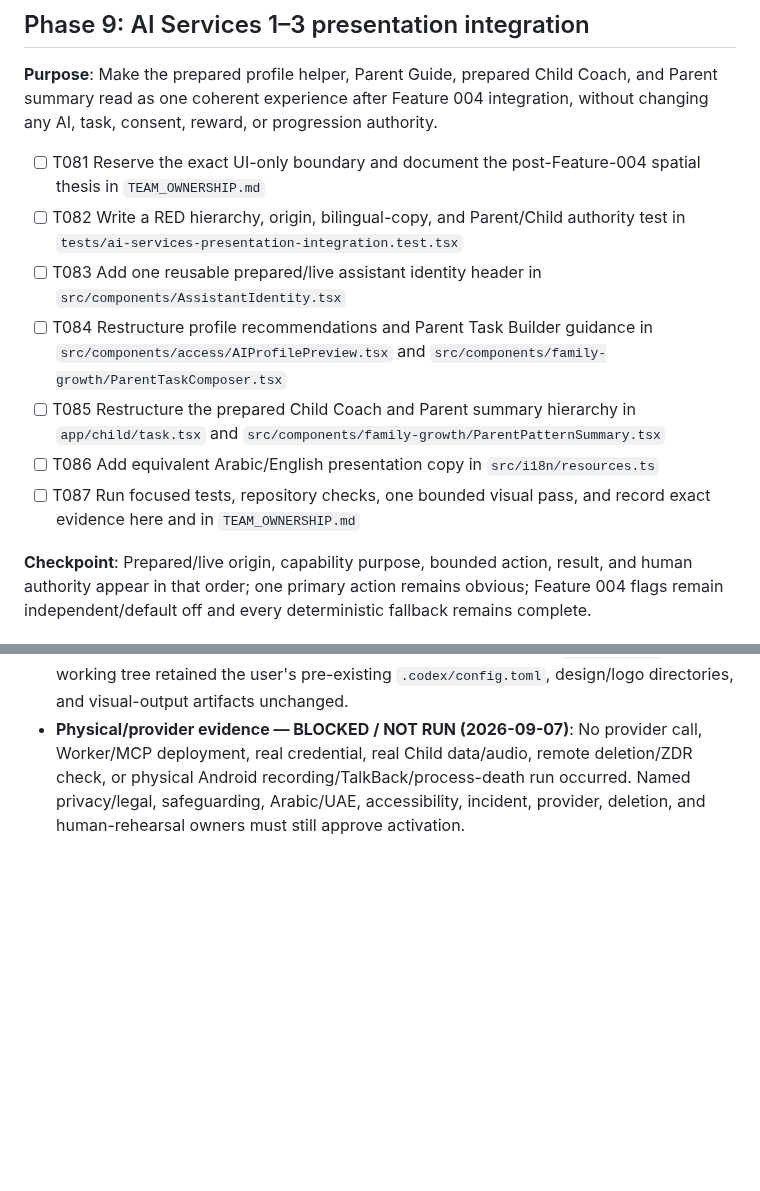
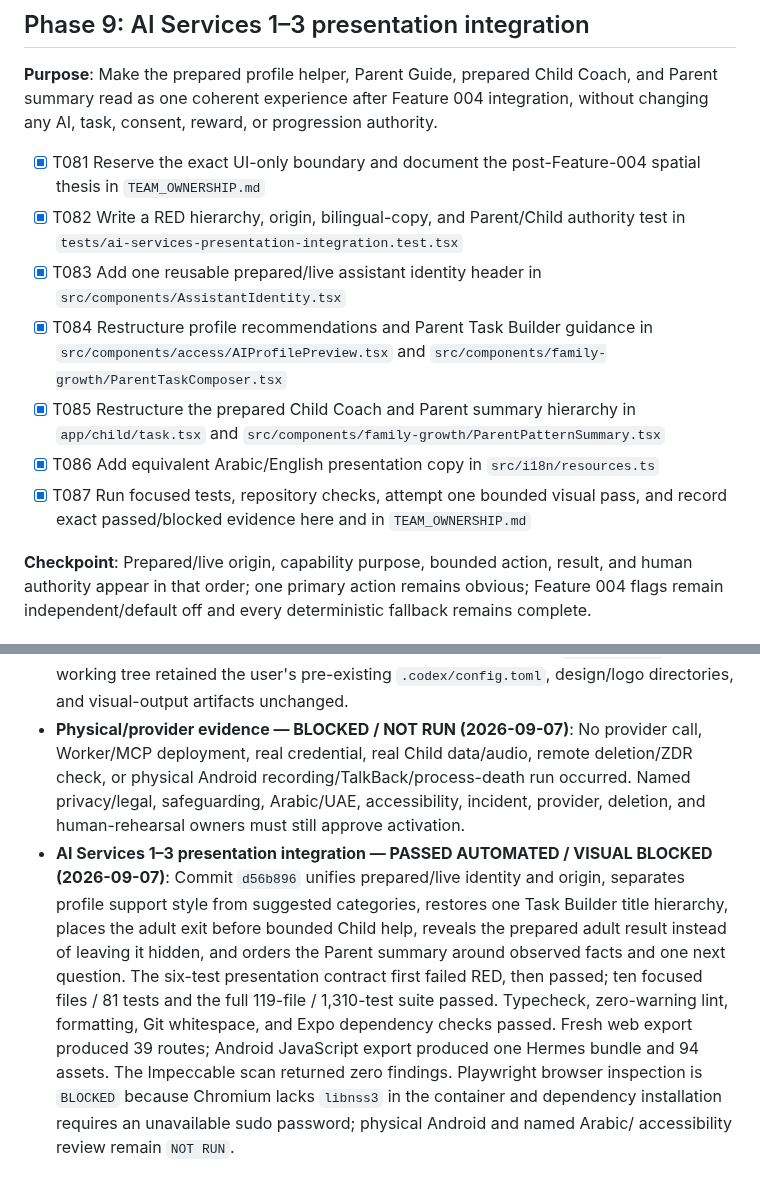
Before and after one commit to abdalrahman-ismaik/Ghaf, a Markdown page: specs/004-bounded-live-ai/tasks.md, 2 parts joined by grey strips. Rendered like a GitHub page; blank space fills up the shorter version.

Commit message:
docs(ui): close AI presentation evidence

```diff
--- a/specs/004-bounded-live-ai/tasks.md
+++ b/specs/004-bounded-live-ai/tasks.md
@@ -222,13 +222,13 @@ only judge-facing surface and no external activation gate changes.
 summary read as one coherent experience after Feature 004 integration, without changing any AI,
 task, consent, reward, or progression authority.
 
-- [ ] T081 Reserve the exact UI-only boundary and document the post-Feature-004 spatial thesis in `TEAM_OWNERSHIP.md`
-- [ ] T082 Write a RED hierarchy, origin, bilingual-copy, and Parent/Child authority test in `tests/ai-services-presentation-integration.test.tsx`
-- [ ] T083 Add one reusable prepared/live assistant identity header in `src/components/AssistantIdentity.tsx`
-- [ ] T084 Restructure profile recommendations and Parent Task Builder guidance in `src/components/access/AIProfilePreview.tsx` and `src/components/family-growth/ParentTaskComposer.tsx`
-- [ ] T085 Restructure the prepared Child Coach and Parent summary hierarchy in `app/child/task.tsx` and `src/components/family-growth/ParentPatternSummary.tsx`
-- [ ] T086 Add equivalent Arabic/English presentation copy in `src/i18n/resources.ts`
-- [ ] T087 Run focused tests, repository checks, one bounded visual pass, and record exact evidence here and in `TEAM_OWNERSHIP.md`
+- [x] T081 Reserve the exact UI-only boundary and document the post-Feature-004 spatial thesis in `TEAM_OWNERSHIP.md`
+- [x] T082 Write a RED hierarchy, origin, bilingual-copy, and Parent/Child authority test in `tests/ai-services-presentation-integration.test.tsx`
+- [x] T083 Add one reusable prepared/live assistant identity header in `src/components/AssistantIdentity.tsx`
+- [x] T084 Restructure profile recommendations and Parent Task Builder guidance in `src/components/access/AIProfilePreview.tsx` and `src/components/family-growth/ParentTaskComposer.tsx`
+- [x] T085 Restructure the prepared Child Coach and Parent summary hierarchy in `app/child/task.tsx` and `src/components/family-growth/ParentPatternSummary.tsx`
+- [x] T086 Add equivalent Arabic/English presentation copy in `src/i18n/resources.ts`
+- [x] T087 Run focused tests, repository checks, attempt one bounded visual pass, and record exact passed/blocked evidence here and in `TEAM_OWNERSHIP.md`
 
 **Checkpoint**: Prepared/live origin, capability purpose, bounded action, result, and human
 authority appear in that order; one primary action remains obvious; Feature 004 flags remain
@@ -409,3 +409,15 @@ to the named evidence; external gates remain as defined in `quickstart.md`.
   Android recording/TalkBack/process-death run occurred. Named privacy/legal, safeguarding,
   Arabic/UAE, accessibility, incident, provider, deletion, and human-rehearsal owners must still
   approve activation.
+- **AI Services 1–3 presentation integration — PASSED AUTOMATED / VISUAL BLOCKED (2026-09-07)**:
+  Commit `d56b896` unifies prepared/live identity and origin, separates profile support style from
+  suggested categories, restores one Task Builder title hierarchy, places the adult exit before
+  bounded Child help, reveals the prepared adult result instead of leaving it hidden, and orders
+  the Parent summary around observed facts and one next question. The six-test presentation
+  contract first failed RED, then passed; ten focused files / 81 tests and the full 119-file /
+  1,310-test suite passed. Typecheck, zero-warning lint, formatting, Git whitespace, and Expo
+  dependency checks passed. Fresh web export produced 39 routes; Android JavaScript export produced
+  one Hermes bundle and 94 assets. The Impeccable scan returned zero findings. Playwright browser
+  inspection is `BLOCKED` because Chromium lacks `libnss3` in the container and dependency
+  installation requires an unavailable sudo password; physical Android and named Arabic/
+  accessibility review remain `NOT RUN`.
```
Also changed, not shown: TEAM_OWNERSHIP.md (+12 -2 lines).
